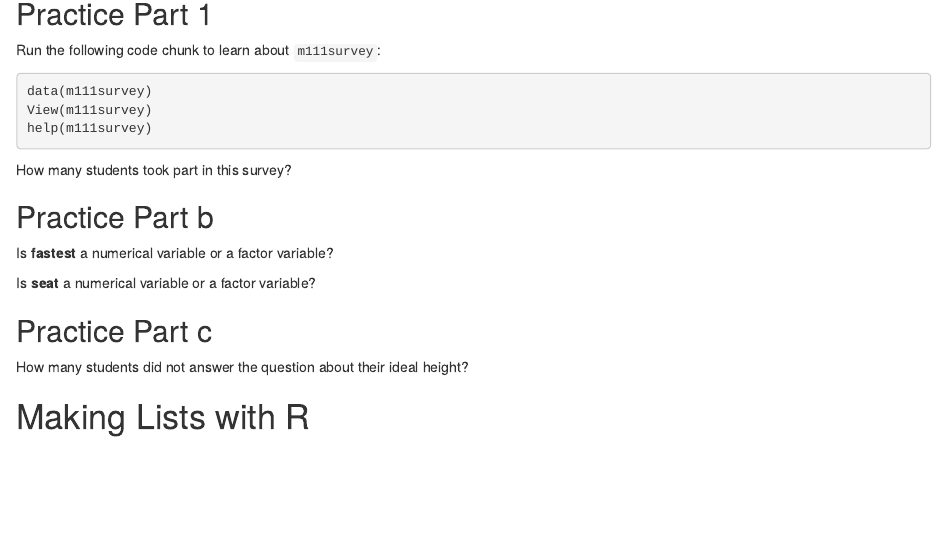
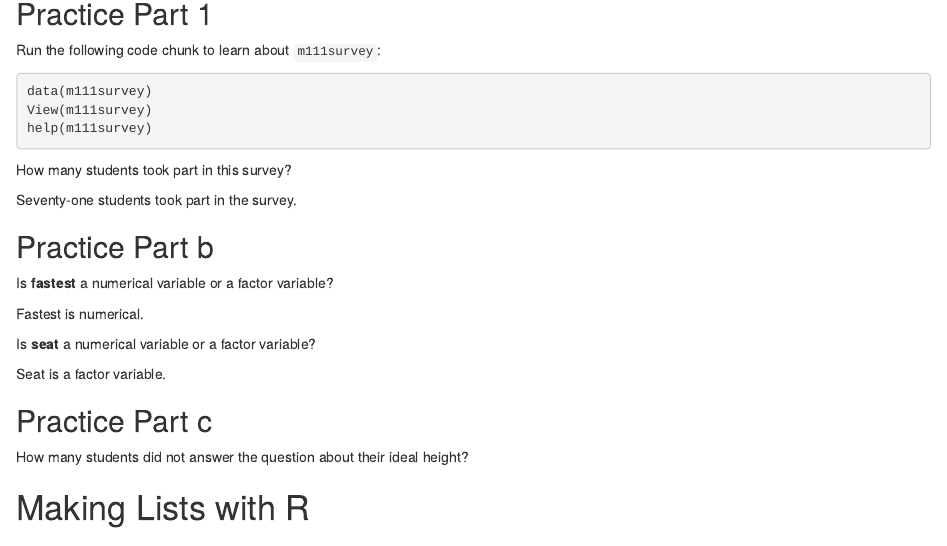
Before and after one commit to aeldridge3/codePractice, an R Markdown document (Practice-with_code_blocks.Rmd): the page in a window 1100 px wide, from 1110 px down. Rendered offline with R 4.5, knitr and Pandoc, with nearby package versions.

Commit message:
almost done

```diff
--- a/Practice-with_code_blocks.Rmd
+++ b/Practice-with_code_blocks.Rmd
@@ -70,14 +70,17 @@ help(m111survey)
 
 How many students took part in this survey?
 
+Seventy-one students took part in the survey.
 
 ## Practice Part b
 
 Is **fastest** a numerical variable or a factor variable?
 
+Fastest is numerical.
 
 Is **seat** a numerical variable or a factor variable?
 
+Seat is a factor variable.
 
 ## Practice Part c
 
```
